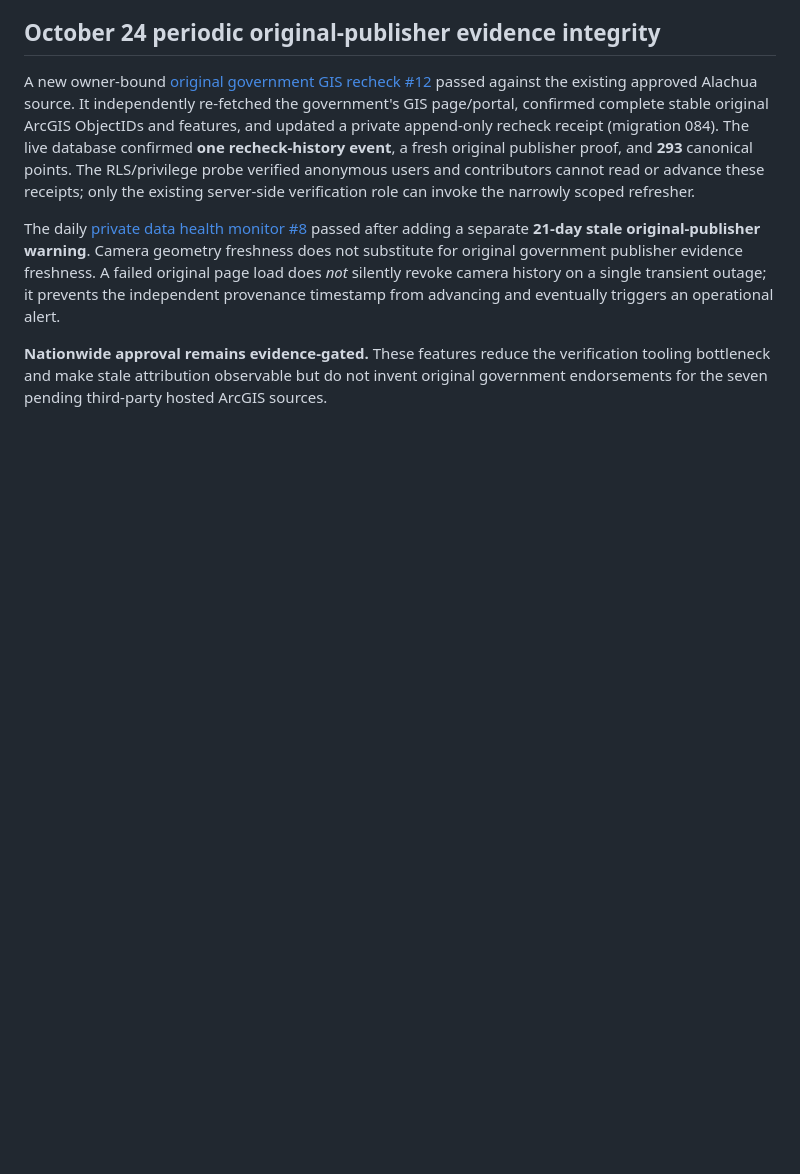
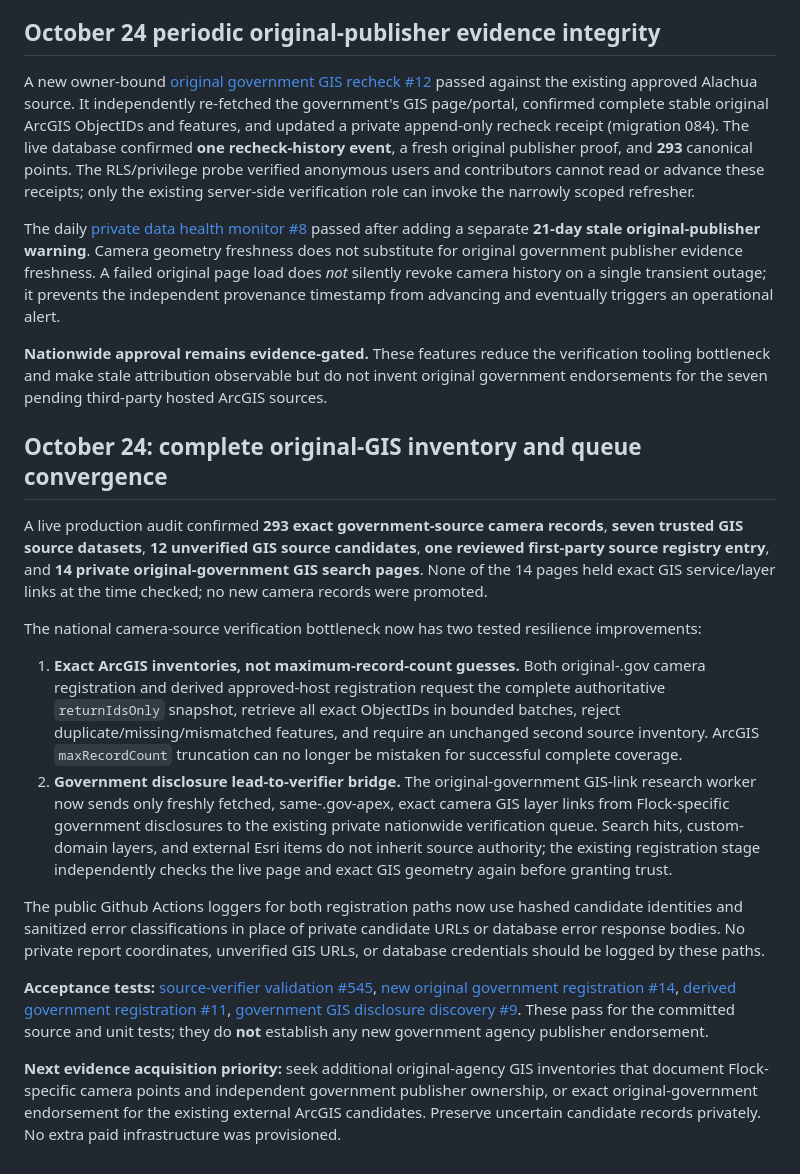
Before and after one commit to ayeemecee0/Kathreptos, a Markdown page: docs/verification-bottleneck-2026-10-24.md, the part around the change. GitHub-like rendering; blank space fills up the shorter version.

Commit message:
Record complete-camera GIS verification, private queue convergence and passing acceptance tests

```diff
--- a/docs/verification-bottleneck-2026-10-24.md
+++ b/docs/verification-bottleneck-2026-10-24.md
@@ -76,3 +76,47 @@ A new owner-bound [original government GIS recheck #12](https://github.com/ayeem
 The daily [private data health monitor #8](https://github.com/ayeemecee0/Katoptron/actions/runs/40134746504) passed after adding a separate **21-day stale original-publisher warning**. Camera geometry freshness does not substitute for original government publisher evidence freshness. A failed original page load does *not* silently revoke camera history on a single transient outage; it prevents the independent provenance timestamp from advancing and eventually triggers an operational alert.
 
 **Nationwide approval remains evidence-gated.** These features reduce the verification tooling bottleneck and make stale attribution observable but do not invent original government endorsements for the seven pending third-party hosted ArcGIS sources.
+
+
+## October 24: complete original-GIS inventory and queue convergence
+
+A live production audit confirmed **293 exact government-source camera records**,
+**seven trusted GIS source datasets**, **12 unverified GIS source candidates**,
+**one reviewed first-party source registry entry**, and **14 private original-government
+GIS search pages**. None of the 14 pages held exact GIS service/layer links at
+the time checked; no new camera records were promoted.
+
+The national camera-source verification bottleneck now has two tested resilience
+improvements:
+
+1. **Exact ArcGIS inventories, not maximum-record-count guesses.**
+   Both original-.gov camera registration and derived approved-host registration
+   request the complete authoritative `returnIdsOnly` snapshot, retrieve all
+   exact ObjectIDs in bounded batches, reject duplicate/missing/mismatched features,
+   and require an unchanged second source inventory. ArcGIS `maxRecordCount`
+   truncation can no longer be mistaken for successful complete coverage.
+2. **Government disclosure lead-to-verifier bridge.**
+   The original-government GIS-link research worker now sends only freshly
+   fetched, same-.gov-apex, exact camera GIS layer links from Flock-specific
+   government disclosures to the existing private nationwide verification queue.
+   Search hits, custom-domain layers, and external Esri items do not inherit
+   source authority; the existing registration stage independently checks the
+   live page and exact GIS geometry again before granting trust.
+
+The public Github Actions loggers for both registration paths now use hashed
+candidate identities and sanitized error classifications in place of private
+candidate URLs or database error response bodies. No private report coordinates,
+unverified GIS URLs, or database credentials should be logged by these paths.
+
+**Acceptance tests:** [source-verifier validation #545](https://github.com/ayeemecee0/Katoptron/actions/runs/40136162725),
+[new original government registration #14](https://github.com/ayeemecee0/Katoptron/actions/runs/40136162714),
+[derived government registration #11](https://github.com/ayeemecee0/Katoptron/actions/runs/40136040171),
+[government GIS disclosure discovery #9](https://github.com/ayeemecee0/Katoptron/actions/runs/40135830538).
+These pass for the committed source and unit tests; they do **not**
+establish any new government agency publisher endorsement.
+
+**Next evidence acquisition priority:** seek additional original-agency GIS
+inventories that document Flock-specific camera points and independent government
+publisher ownership, or exact original-government endorsement for the existing
+external ArcGIS candidates. Preserve uncertain candidate records privately.
+No extra paid infrastructure was provisioned.
```
